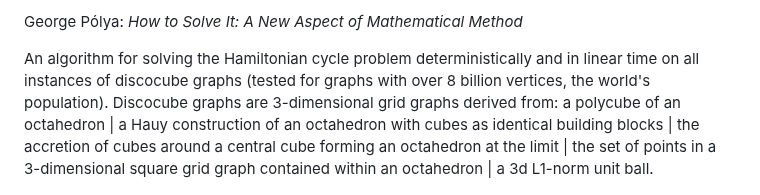
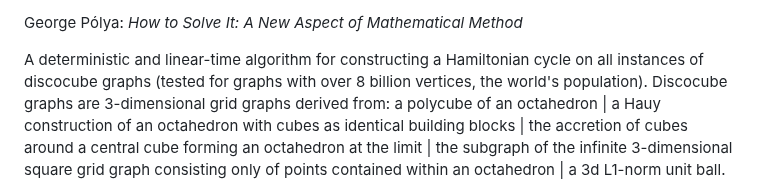
Before and after one commit to discocube/weaver, a Markdown page: README.md, the part around the change. Drawn GitHub-style.

```diff
--- a/README.md
+++ b/README.md
@@ -29,9 +29,9 @@
 
 George Pólya: <em>How to Solve It: A New Aspect of Mathematical Method</em></small>
 
-An algorithm for solving the Hamiltonian cycle problem deterministically and in linear time on all instances of discocube graphs (tested for graphs with over 8 billion vertices, the world's population). Discocube graphs are
+A deterministic and linear-time algorithm for constructing a Hamiltonian cycle on all instances of discocube graphs (tested for graphs with over 8 billion vertices, the world's population). Discocube graphs are
 3-dimensional grid graphs derived from: a polycube of an octahedron | a Hauy construction of an octahedron with cubes as identical building blocks | the accretion of cubes around a central cube forming an octahedron at the limit |
-the set of points in a 3-dimensional square grid graph contained within an octahedron | a 3d L1-norm unit ball.
+the subgraph of the infinite 3-dimensional square grid graph consisting only of points contained within an octahedron | a 3d L1-norm unit ball.
 
 ![Planar embedding of Cube and Discocubes](imgs/planar_emb.png?raw=true "Planar embedding of Cube and Discocubes")
 <sup><sub><em>Planar embedding of a cube and a discocube. From the set of all graphs G, where the order of G is of the ***Uncentered octahedral numbers*** [A130809](https://oeis.org/A130809), only the first two instances shown above; n[0] and n[1] are planarly embeddable i.e., it can be represented on a two-dimensional surface without any of its edges crossing.</em></em></sup>
```
